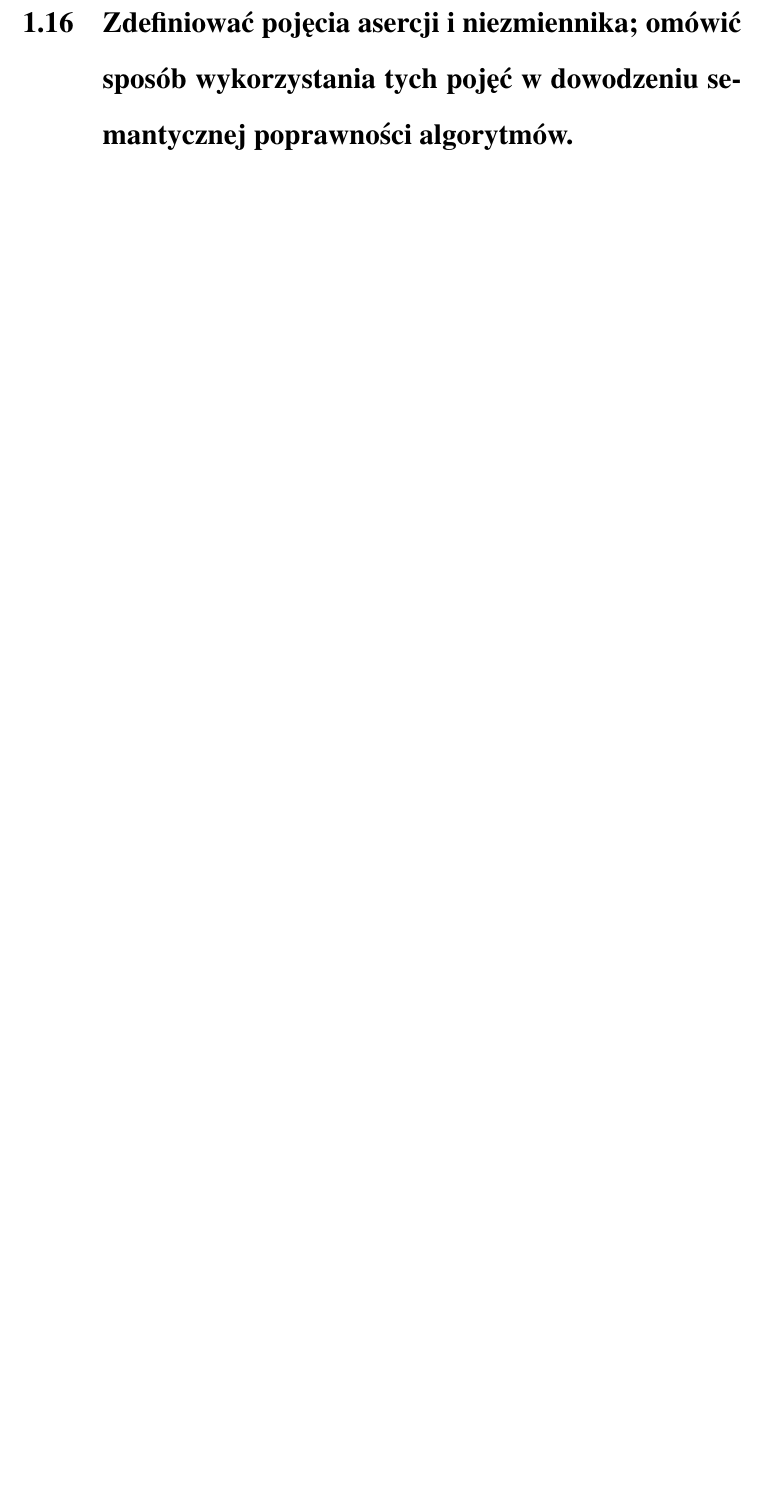
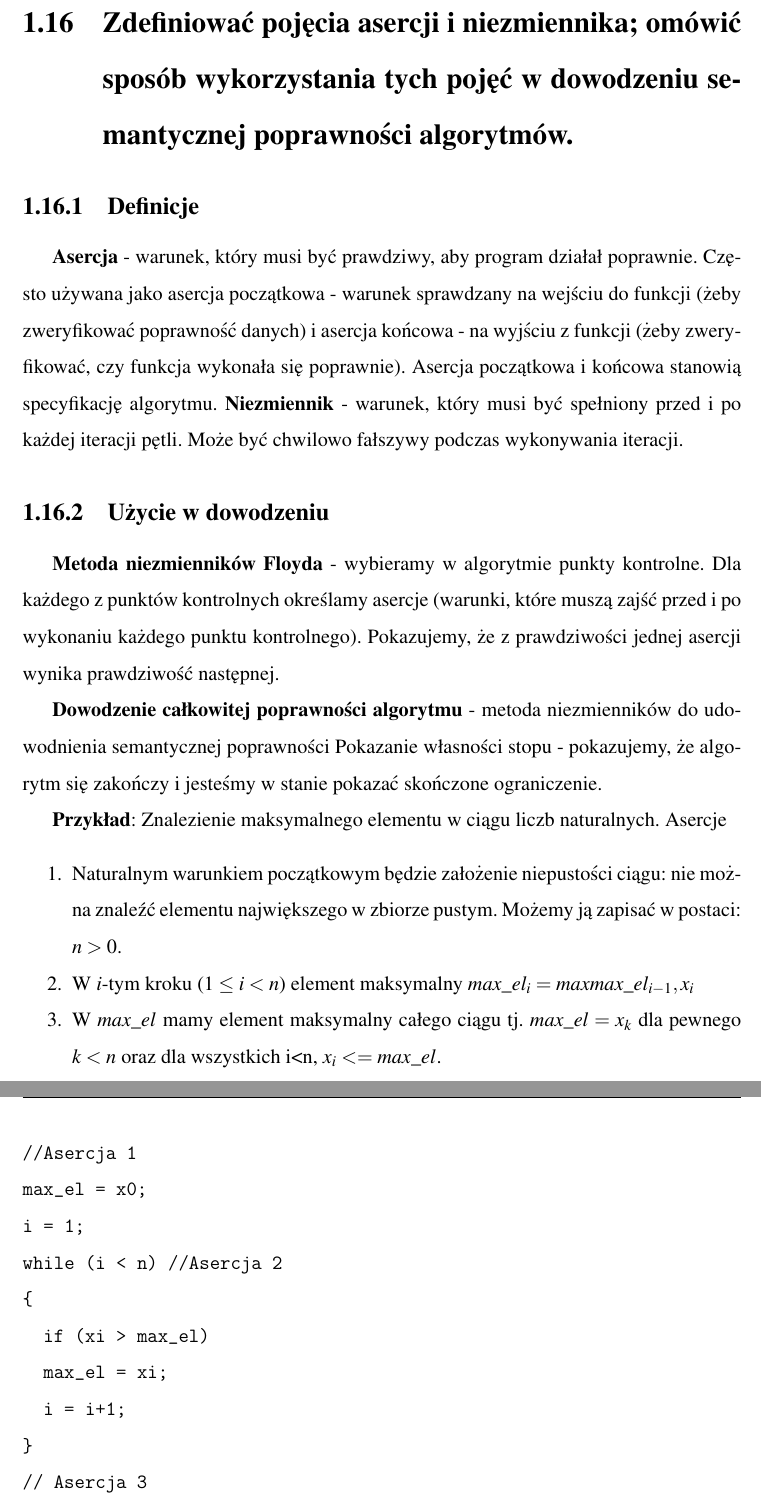
Before and after one commit to mkondratek/mcs-exam-questions, a LaTeX thesis (src/main.tex, which reads src/base/assertion-and-invariant.tex): part of page 31 of 47 before the commit and two parts of pages 31 and 32 of 48 after it, the two joined at a grey line, cut so that both start at the same text, the shorter picture padded with empty space. Compiled offline with pdfLaTeX.

Commit message:
Add assertion and invariant question

```diff
--- a/src/base/assertion-and-invariant.tex
+++ b/src/base/assertion-and-invariant.tex
@@ -1 +1,44 @@
 \section{Zdefiniować pojęcia asercji i niezmiennika; omówić sposób wykorzystania tych pojęć w dowodzeniu semantycznej poprawności algorytmów.}
+
+\subsection{Definicje}
+\textbf{Asercja} - warunek, który musi być prawdziwy, aby program działał poprawnie.
+Często używana jako asercja początkowa - warunek sprawdzany na wejściu do funkcji (żeby zweryfikować poprawność danych)
+i asercja końcowa - na wyjściu z funkcji (żeby zweryfikować, czy funkcja wykonała się poprawnie).
+Asercja początkowa i końcowa stanowią specyfikację algorytmu.
+\textbf{Niezmiennik} - warunek, który musi być spełniony przed i po każdej iteracji pętli.
+Może być chwilowo fałszywy podczas wykonywania iteracji.
+
+\subsection{Użycie w dowodzeniu}
+\textbf{Metoda niezmienników Floyda} -
+wybieramy w algorytmie punkty kontrolne.
+Dla każdego z punktów kontrolnych określamy asercje
+(warunki, które muszą zajść przed i po wykonaniu każdego punktu kontrolnego).
+Pokazujemy, że z prawdziwości jednej asercji wynika prawdziwość następnej.
+
+\textbf{Dowodzenie całkowitej poprawności algorytmu} -
+metoda niezmienników do udowodnienia semantycznej poprawności
+Pokazanie własności stopu - pokazujemy, że algorytm się zakończy i jesteśmy w stanie pokazać skończone ograniczenie.
+
+\textbf{Przykład}: Znalezienie maksymalnego elementu w ciągu liczb naturalnych. Asercje
+\begin{enumerate}[itemsep=0pt,partopsep=0pt, parsep=0pt]
+    \item Naturalnym warunkiem początkowym będzie założenie niepustości ciągu: nie można
+    znaleźć elementu największego w zbiorze pustym. Możemy ją zapisać w postaci: $n>0$.
+    \item W $i$-tym kroku ($1\leq i<n$) element maksymalny $max\_el_i = max{max\_el_{i-1}, x_i}$
+    \item W $max\_el$ mamy element maksymalny całego ciągu tj. $max\_el = x_k$
+    dla pewnego $k < n$ oraz dla wszystkich i<n, $x_i <= max\_el$.
+\end{enumerate}
+
+\begin{samepage}
+    \begin{verbatim}
+//Asercja 1
+max_el = x0;
+i = 1;
+while (i < n) //Asercja 2
+{
+  if (xi > max_el)
+  max_el = xi;
+  i = i+1;
+}
+// Asercja 3
+    \end{verbatim}
+\end{samepage}
```
